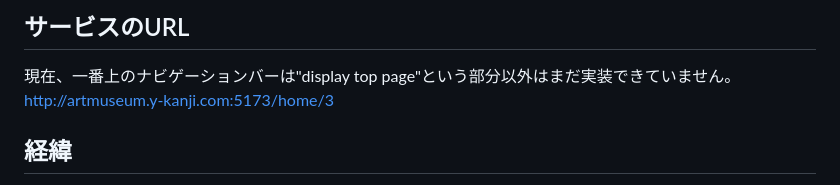
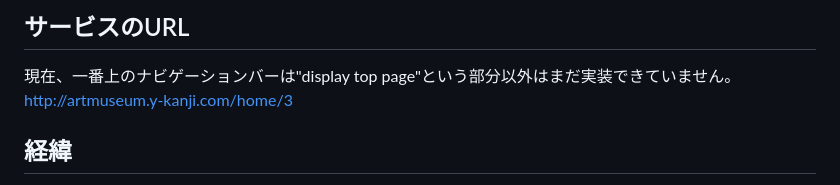
Before and after one commit to kukanji/art_museum, a Markdown page: README.md, the part around the change. GitHub-like rendering.

Commit message:
Update README.md
サービスのURLを更新しました。

```diff
--- a/README.md
+++ b/README.md
@@ -2,7 +2,7 @@
 
 ## サービスのURL
 現在、一番上のナビゲーションバーは"display top page"という部分以外はまだ実装できていません。<br />
-http://artmuseum.y-kanji.com:5173/home/3
+http://artmuseum.y-kanji.com/home/3
 
 ## 経緯
 このプロダクトはイラストの管理をもっと簡単にしたいという思いから作りました。<br />
```
